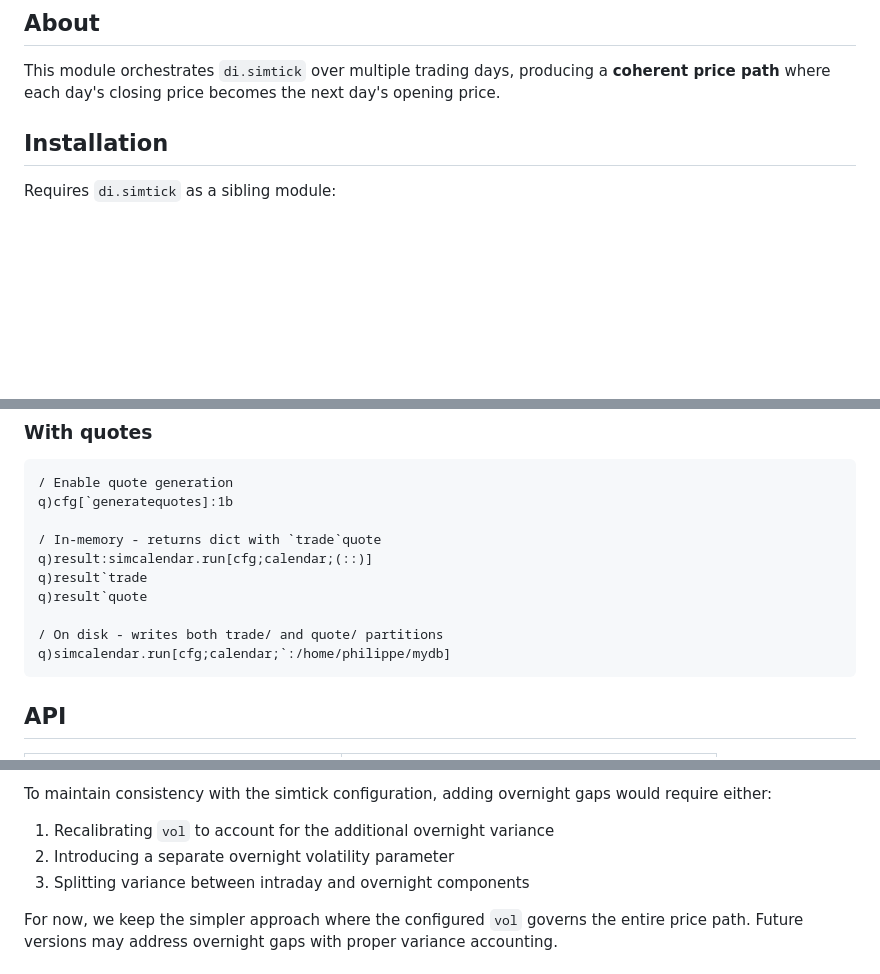
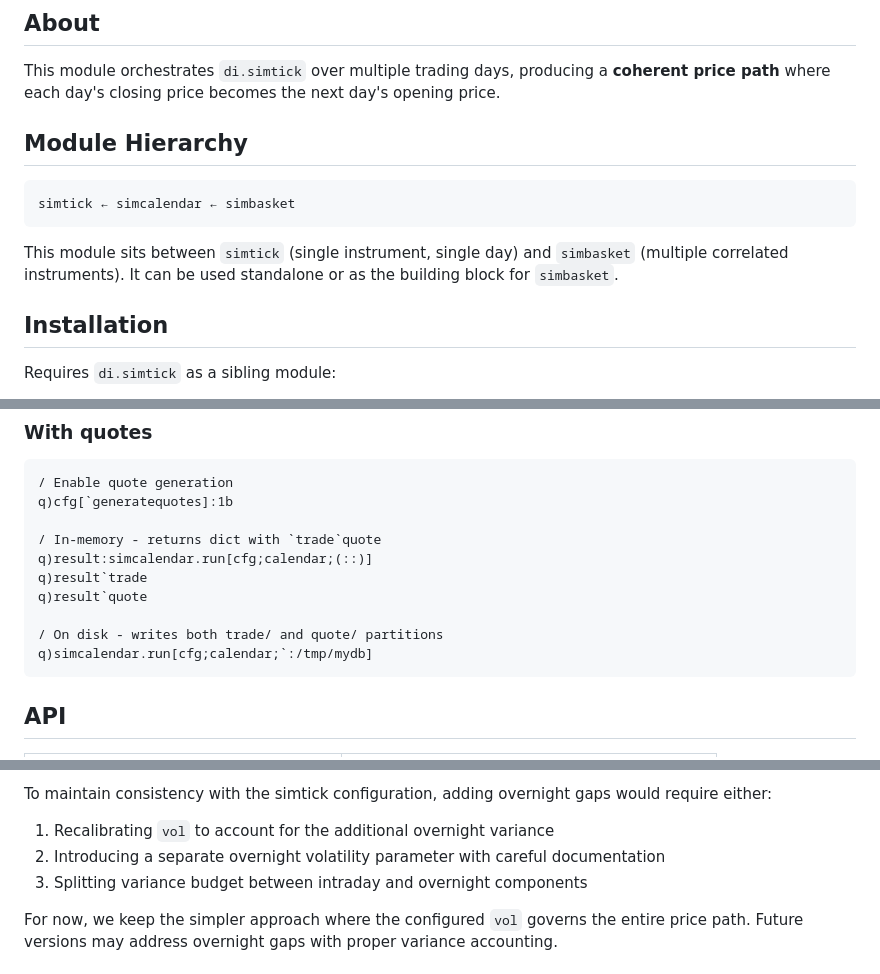
Before and after one commit to PhilSing24/kdbx-simtick, a Markdown page: di/simcalendar/README.md, 3 parts joined by grey strips. Rendered like a GitHub page; blank space fills up the shorter version.

````diff
--- a/di/simcalendar/README.md
+++ b/di/simcalendar/README.md
@@ -5,6 +5,14 @@ Multi-day tick simulation over a trading calendar.
 ## About
 
 This module orchestrates `di.simtick` over multiple trading days, producing a **coherent price path** where each day's closing price becomes the next day's opening price.
+
+## Module Hierarchy
+
+```
+simtick ← simcalendar ← simbasket
+```
+
+This module sits between `simtick` (single instrument, single day) and `simbasket` (multiple correlated instruments). It can be used standalone or as the building block for `simbasket`.
 
 ## Installation
 
@@ -76,7 +84,7 @@ q)result`trade
 q)result`quote
 
 / On disk - writes both trade/ and quote/ partitions
-q)simcalendar.run[cfg;calendar;`:/home/philippe/mydb]
+q)simcalendar.run[cfg;calendar;`:/tmp/mydb]
 ```
 
 ## API
@@ -154,8 +162,8 @@ Over a week (5 trading days, 7 calendar days of gaps), total variance would be a
 To maintain consistency with the simtick configuration, adding overnight gaps would require either:
 
 1. Recalibrating `vol` to account for the additional overnight variance
-2. Introducing a separate overnight volatility parameter
-3. Splitting variance between intraday and overnight components
+2. Introducing a separate overnight volatility parameter with careful documentation
+3. Splitting variance budget between intraday and overnight components
 
 For now, we keep the simpler approach where the configured `vol` governs the entire price path. Future versions may address overnight gaps with proper variance accounting.
 
````
